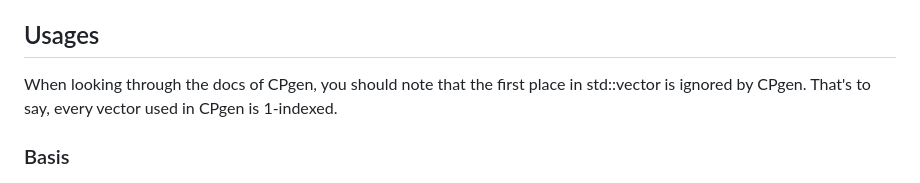
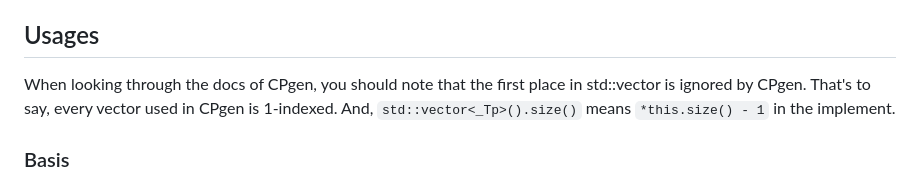
Before and after one commit to Piggy424008/CPgen, a Markdown page: README.md, the part around the change. GitHub-like rendering.

```diff
--- a/README.md
+++ b/README.md
@@ -28,7 +28,7 @@ To get the latest version of CPgen, download its source code via [repo](https://
 
 ## Usages
 
-When looking through the docs of CPgen, you should note that the first place in std::vector is ignored by CPgen. That's to say, every vector used in CPgen is 1-indexed.
+When looking through the docs of CPgen, you should note that the first place in std::vector is ignored by CPgen. That's to say, every vector used in CPgen is 1-indexed. And, `std::vector<_Tp>().size()` means `*this.size() - 1` in the implement.
 
 ### Basis
 
```
